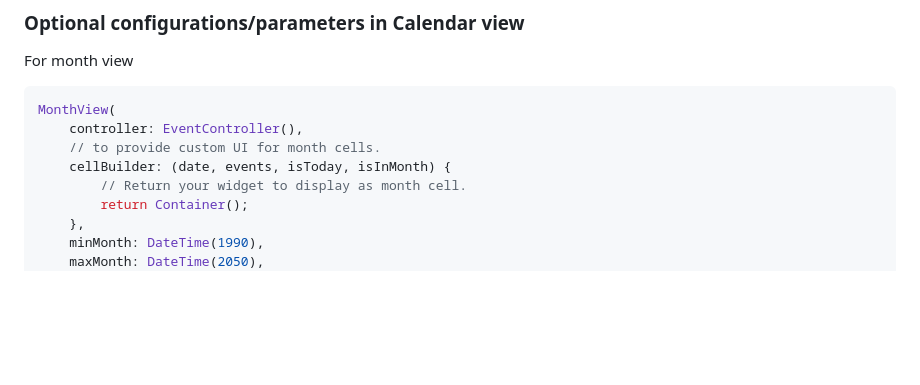
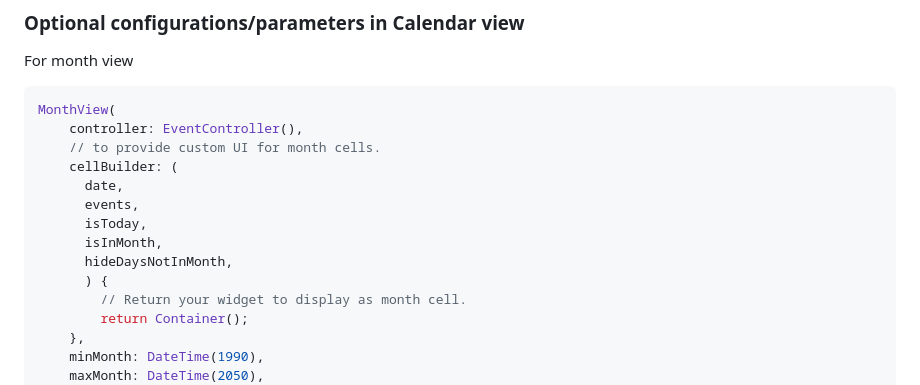
Before and after one commit to SimformSolutionsPvtLtd/flutter_calendar_view, a Markdown page: README.md, the part around the change. Drawn GitHub-style; blank space fills up the shorter version.

Commit message:
docs: Fixes issue #433: 📝 Update documentation `hideDaysNotInMonth` argument in `cellBuilder`

```diff
--- a/README.md
+++ b/README.md
@@ -132,7 +132,13 @@ For month view
 MonthView(
     controller: EventController(),
     // to provide custom UI for month cells.
-    cellBuilder: (date, events, isToday, isInMonth) {
+    cellBuilder: (
+      date,
+      events,
+      isToday,
+      isInMonth,
+      hideDaysNotInMonth,
+      ) {
         // Return your widget to display as month cell.
         return Container();
     },
```
Also changed, not shown: CHANGELOG.md (+1 -0 lines).
